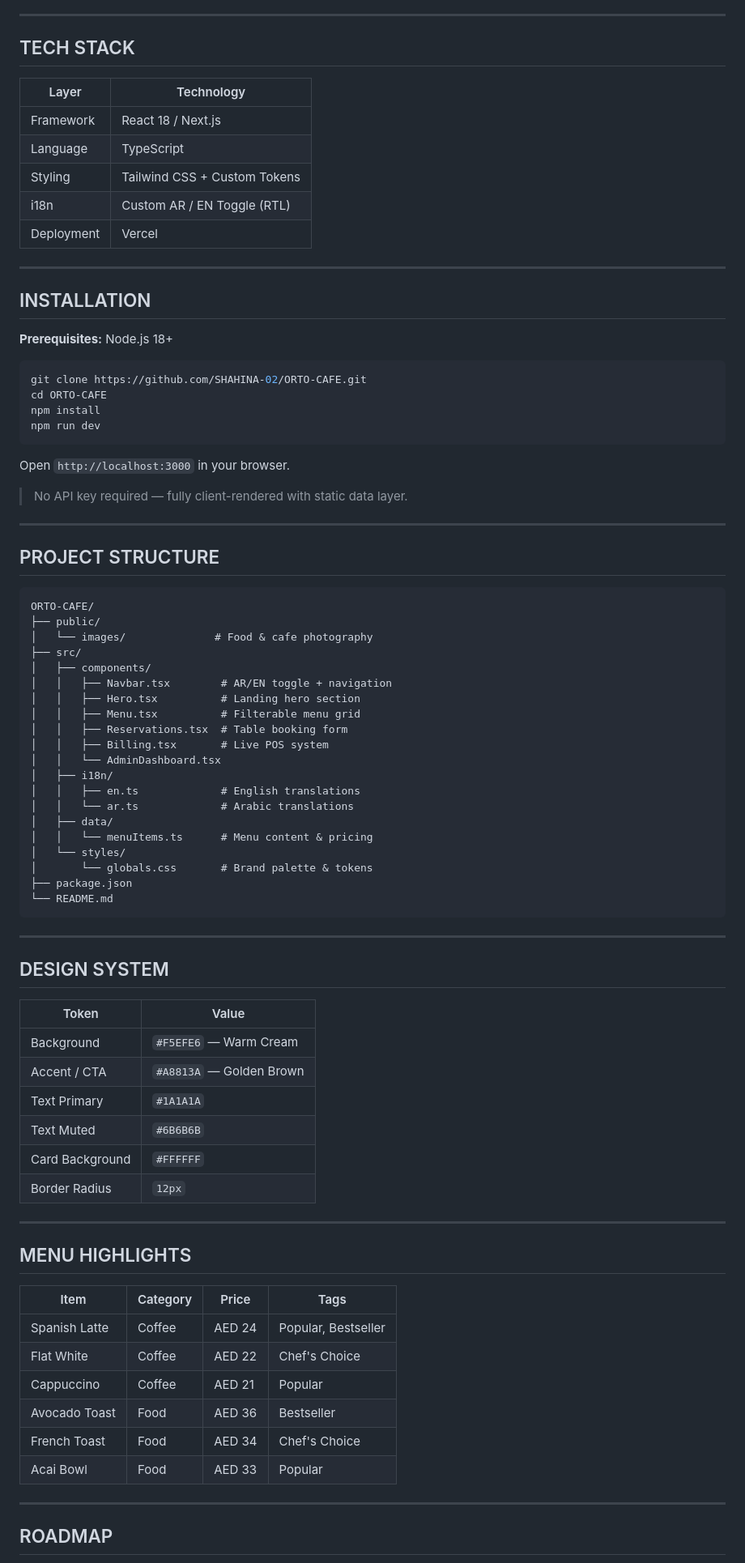
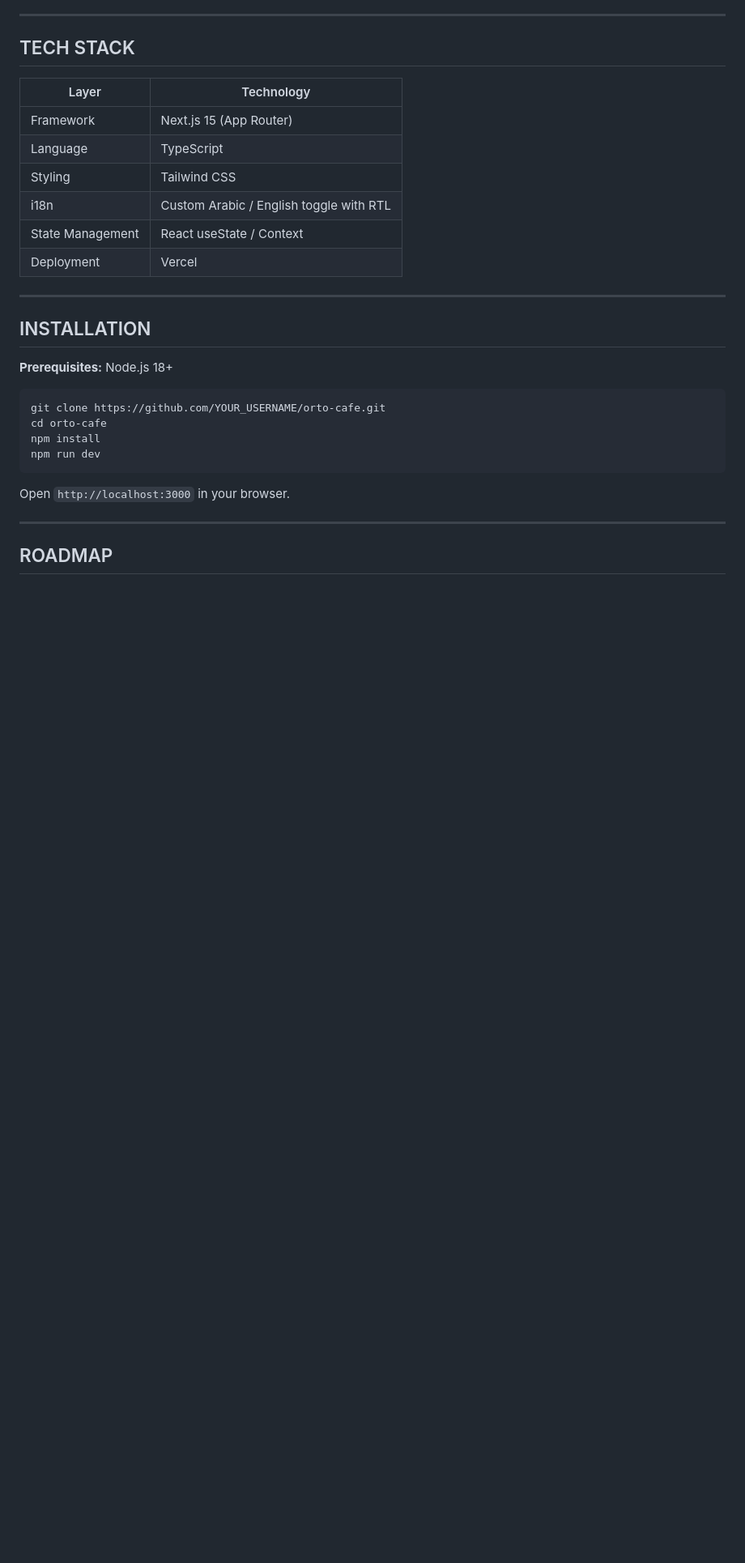
Before and after one commit to SHAHINA-02/ORTO-CAFE, a Markdown page: README.md, the part around one of its changes. Shown at 81% size. Rendered like a GitHub page; blank space fills up the shorter version.

````diff
--- a/README.md
+++ b/README.md
@@ -79,13 +75,14 @@ Admin Dashboard — Orders, Revenue, Bookings Tracked
 
 ## TECH STACK
 
-| Layer       | Technology                     |
-|-------------|--------------------------------|
-| Framework   | React 18 / Next.js             |
-| Language    | TypeScript                     |
-| Styling     | Tailwind CSS + Custom Tokens   |
-| i18n        | Custom AR / EN Toggle (RTL)    |
-| Deployment  | Vercel                         |
+| Layer | Technology |
+|---|---|
+| Framework | Next.js 15 (App Router) |
+| Language | TypeScript |
+| Styling | Tailwind CSS |
+| i18n | Custom Arabic / English toggle with RTL |
+| State Management | React useState / Context |
+| Deployment | Vercel |
 
 ---
 
@@ -94,69 +91,14 @@ Admin Dashboard — Orders, Revenue, Bookings Tracked
 **Prerequisites:** Node.js 18+
 
 ```bash
-git clone https://github.com/SHAHINA-02/ORTO-CAFE.git
-cd ORTO-CAFE
+git clone https://github.com/YOUR_USERNAME/orto-cafe.git
+cd orto-cafe
 npm install
 npm run dev
 ```
 
 Open `http://localhost:3000` in your browser.
 
-> No API key required — fully client-rendered with static data layer.
-
----
-
-## PROJECT STRUCTURE
-
-```
-ORTO-CAFE/
-├── public/
-│   └── images/              # Food & cafe photography
-├── src/
-│   ├── components/
-│   │   ├── Navbar.tsx        # AR/EN toggle + navigation
-│   │   ├── Hero.tsx          # Landing hero section
-│   │   ├── Menu.tsx          # Filterable menu grid
-│   │   ├── Reservations.tsx  # Table booking form
-│   │   ├── Billing.tsx       # Live POS system
-│   │   └── AdminDashboard.tsx
-│   ├── i18n/
-│   │   ├── en.ts             # English translations
-│   │   └── ar.ts             # Arabic translations
-│   ├── data/
-│   │   └── menuItems.ts      # Menu content & pricing
-│   └── styles/
-│       └── globals.css       # Brand palette & tokens
-├── package.json
-└── README.md
-```
-
----
-
-## DESIGN SYSTEM
-
-| Token            | Value                    |
-|------------------|--------------------------|
-| Background       | `#F5EFE6` — Warm Cream   |
-| Accent / CTA     | `#A8813A` — Golden Brown |
-| Text Primary     | `#1A1A1A`                |
-| Text Muted       | `#6B6B6B`                |
-| Card Background  | `#FFFFFF`                |
-| Border Radius    | `12px`                   |
-
----
-
-## MENU HIGHLIGHTS
-
-| Item           | Category | Price    | Tags                    |
-|----------------|----------|----------|-------------------------|
-| Spanish Latte  | Coffee   | AED 24   | Popular, Bestseller     |
-| Flat White     | Coffee   | AED 22   | Chef's Choice           |
-| Cappuccino     | Coffee   | AED 21   | Popular                 |
-| Avocado Toast  | Food     | AED 36   | Bestseller              |
-| French Toast   | Food     | AED 34   | Chef's Choice           |
-| Acai Bowl      | Food     | AED 33   | Popular                 |
-
 ---
 
 ## ROADMAP
````
Also changed, not shown: other parts of README.md (+49 -55 lines).
